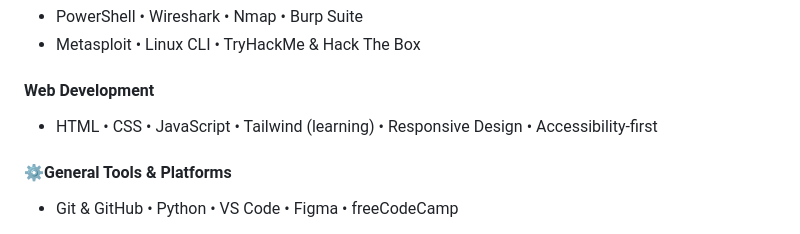
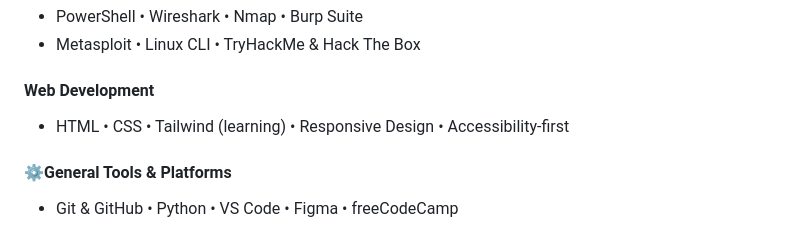
Before and after one commit to breconm/breconm, a Markdown page: README.md, the part around the change. Rendered like a GitHub page.

```diff
--- a/README.md
+++ b/README.md
@@ -42,7 +42,7 @@ As a **community-taught learner**, I’m all about curiosity, collaboration, and
 - Metasploit • Linux CLI • TryHackMe & Hack The Box
 
 #### Web Development
-- HTML • CSS • JavaScript • Tailwind (learning) • Responsive Design • Accessibility-first
+- HTML • CSS • Tailwind (learning) • Responsive Design • Accessibility-first
 
 #### ⚙General Tools & Platforms
 - Git & GitHub • Python • VS Code • Figma • freeCodeCamp
```
